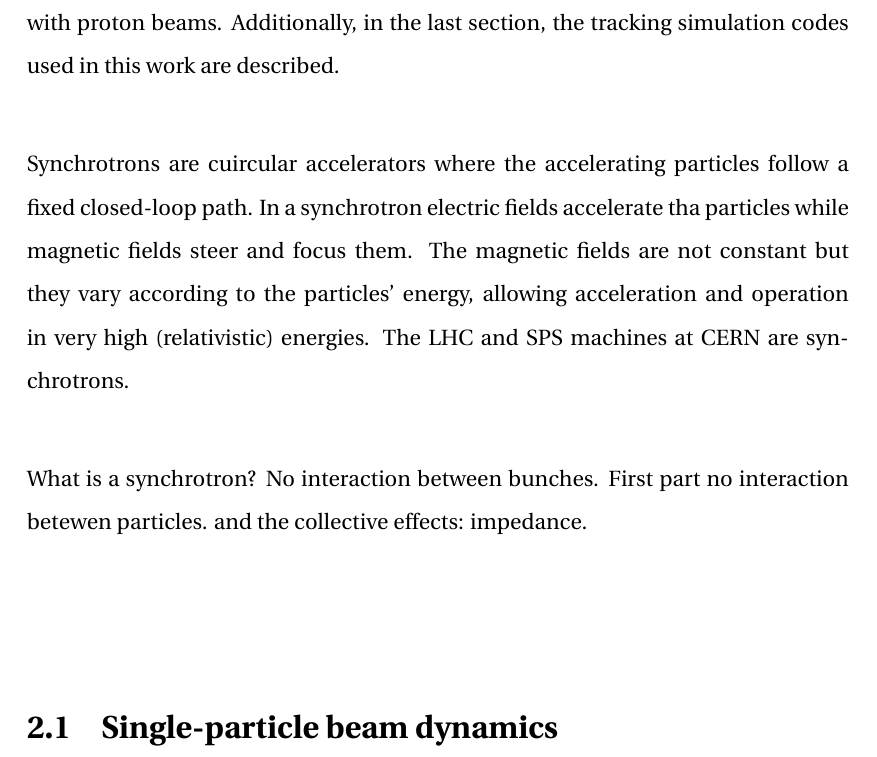
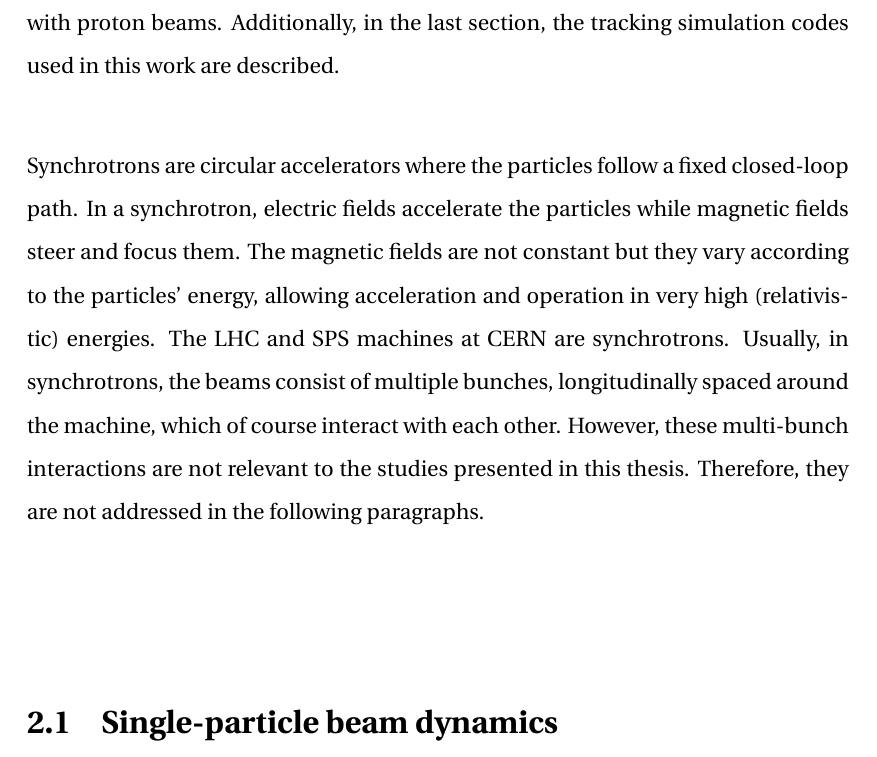
Before and after one commit to natriant/PhD_thesis, a LaTeX thesis (main.tex, which reads chapters/chapter02.tex): part of page 29 of 113, cut so that both start at the same text. Compiled offline with pdfLaTeX.

Commit message:
finish syncrhotrons

```diff
--- a/chapters/chapter02.tex
+++ b/chapters/chapter02.tex
@@ -1,12 +1,7 @@
 The definitions and notations used throughout this thesis are based on the book of A. Wolksi in Ref.~\cite{wolski2014} unless it is stated otherwise. In this chapter, the basic concepts of accelerator beam physics that are essential for understanding the studies presented here are introduced. The focus is put on the concepts for synchrotrons with proton beams. Additionally, in the last section, the tracking simulation codes used in this work are described.
 
-
 % Details p.11 Michael schenk
-Synchrotrons are cuircular accelerators where the accelerating particles follow a fixed closed-loop path. In a synchrotron electric fields accelerate tha particles while magnetic fields steer and focus them. The magnetic fields are not constant but they vary according to the particles' energy, allowing acceleration and operation in very high (relativistic) energies. The LHC and SPS machines at CERN are synchrotrons.
-
-
-
-What is a synchrotron? No interaction between bunches. First part no interaction betewen particles. and the collective effects: impedance.
+Synchrotrons are circular accelerators where the particles follow a fixed closed-loop path. In a synchrotron, electric fields accelerate the particles while magnetic fields steer and focus them. The magnetic fields are not constant but they vary according to the particles' energy, allowing acceleration and operation in very high (relativistic) energies. The LHC and SPS machines at CERN are synchrotrons. Usually, in synchrotrons, the beams consist of multiple bunches, longitudinally spaced around the machine, which of course interact with each other. However, these multi-bunch interactions are not relevant to the studies presented in this thesis. Therefore, they are not addressed in the following paragraphs.
 
 % section splitting accordin to Wolski.
 \section{Single-particle beam dynamics}
```
